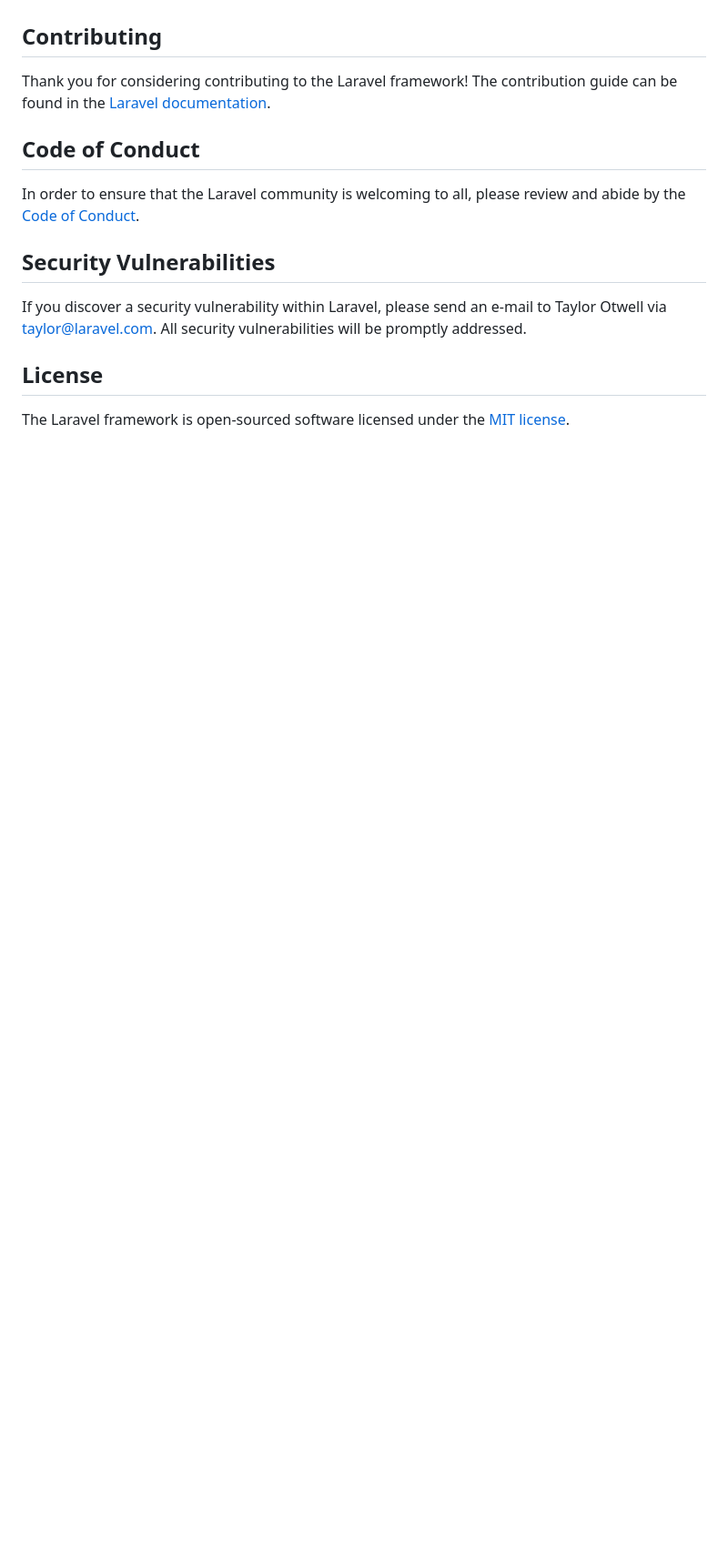
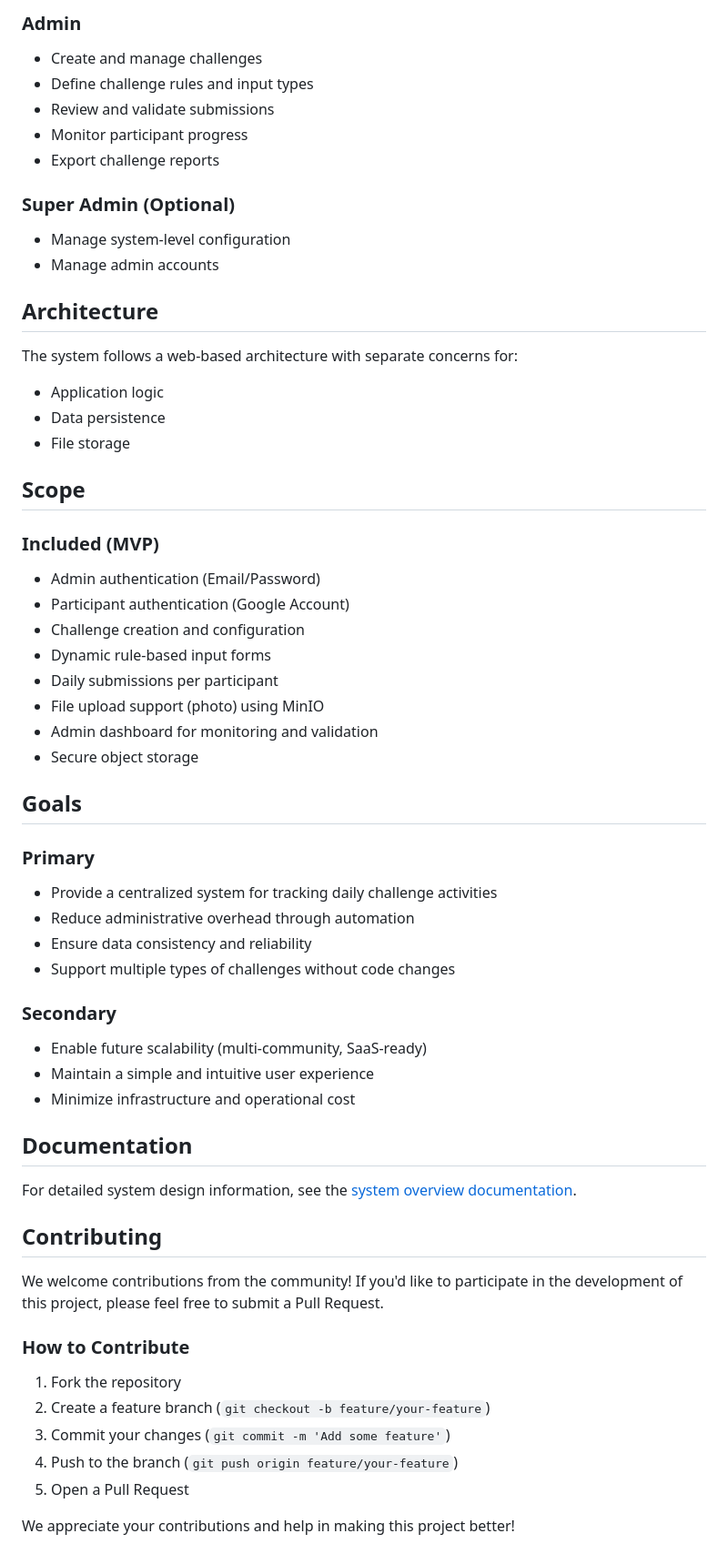
Before and after one commit to taupikpirdian/challenge-tracker, a Markdown page: README.md, the part around one of its changes. Shown at 91% size. GitHub-like rendering; blank space fills up the shorter version.

```diff
--- a/README.md
+++ b/README.md
@@ -44,16 +57,59 @@ We would like to extend our thanks to the following sponsors for funding Laravel
+### Admin
+- Create and manage challenges
+- Define challenge rules and input types
+- Review and validate submissions
+- Monitor participant progress
+- Export challenge reports
+
+### Super Admin (Optional)
+- Manage system-level configuration
+- Manage admin accounts
+
+## Architecture
+
+The system follows a web-based architecture with separate concerns for:
+- Application logic
+- Data persistence
+- File storage
+
+## Scope
+
+### Included (MVP)
+- Admin authentication (Email/Password)
+- Participant authentication (Google Account)
+- Challenge creation and configuration
+- Dynamic rule-based input forms
+- Daily submissions per participant
+- File upload support (photo) using MinIO
+- Admin dashboard for monitoring and validation
+- Secure object storage
+
+## Goals
+
+### Primary
+- Provide a centralized system for tracking daily challenge activities
+- Reduce administrative overhead through automation
+- Ensure data consistency and reliability
+- Support multiple types of challenges without code changes
+
+### Secondary
+- Enable future scalability (multi-community, SaaS-ready)
+- Maintain a simple and intuitive user experience
+- Minimize infrastructure and operational cost
+
+## Documentation
+
+For detailed system design information, see the [system overview documentation](docs/system_design/system-overview.md).
 
 ## Contributing
 
-Thank you for considering contributing to the Laravel framework! The contribution guide can be found in the [Laravel documentation](https://laravel.com/docs/contributions).
+We welcome contributions from the community! If you'd like to participate in the development of this project, please feel free to submit a Pull Request.
 
-## Code of Conduct
+### How to Contribute
+1. Fork the repository
+2. Create a feature branch (`git checkout -b feature/your-feature`)
+3. Commit your changes (`git commit -m 'Add some feature'`)
+4. Push to the branch (`git push origin feature/your-feature`)
+5. Open a Pull Request
 
-In order to ensure that the Laravel community is welcoming to all, please review and abide by the [Code of Conduct](https://laravel.com/docs/contributions#code-of-conduct).
-
-## Security Vulnerabilities
-
-If you discover a security vulnerability within Laravel, please send an e-mail to Taylor Otwell via [taylor@laravel.com](mailto:taylor@laravel.com). All security vulnerabilities will be promptly addressed.
-
-## License
-
-The Laravel framework is open-sourced software licensed under the [MIT license](https://opensource.org/licenses/MIT).
+We appreciate your contributions and help in making this project better!
```
Also changed, not shown: other parts of README.md (+44 -31 lines).
